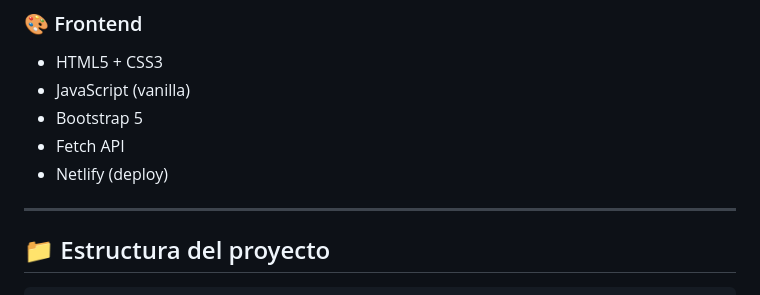
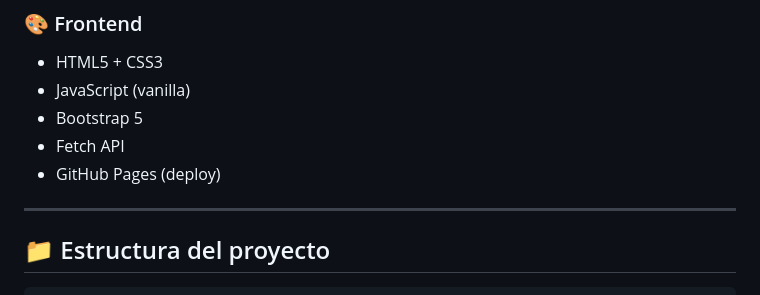
Before and after one commit to Cris1277/empleado-crud, a Markdown page: README.md, the part around the change. Drawn GitHub-style.

```diff
--- a/README.md
+++ b/README.md
@@ -40,7 +40,7 @@ Desarrollada con **Node.js + Express** en el backend y **HTML + CSS + JavaScript
 - JavaScript (vanilla)
 - Bootstrap 5
 - Fetch API
-- Netlify (deploy)
+- GitHub Pages (deploy)
 
 ---
 
```
